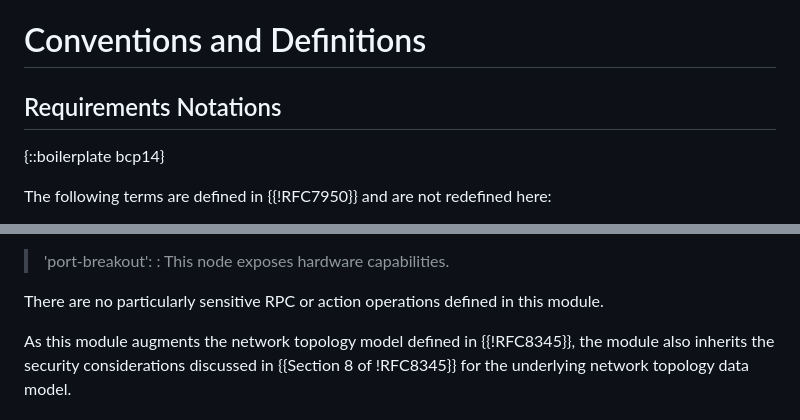
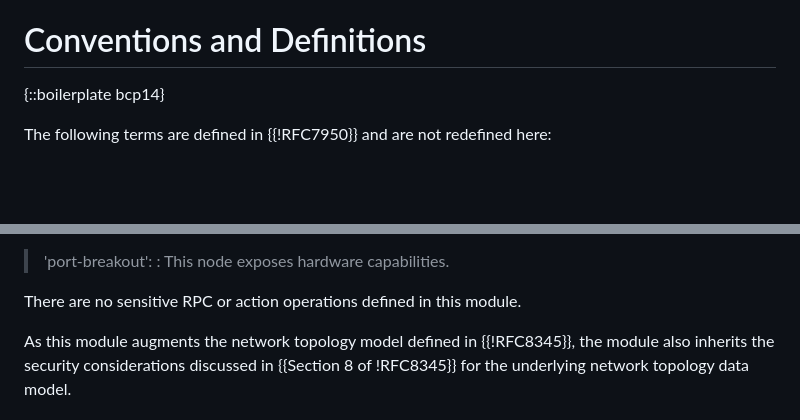
Before and after one commit to ietf-ivy-wg/network-inventory-topology, a Markdown page: draft-ietf-ivy-network-inventory-topology.md, 2 parts joined by grey strips. Drawn GitHub-style; blank space fills up the shorter version.

```diff
--- a/draft-ietf-ivy-network-inventory-topology.md
+++ b/draft-ietf-ivy-network-inventory-topology.md
@@ -99,8 +99,6 @@ Please apply the following replacements:
   * 2026-09-11 --> the actual date of the publication of this document
 
 # Conventions and Definitions
-
-## Requirements Notations
 
 {::boilerplate bcp14}
 
@@ -380,7 +365,7 @@ vulnerabilities:
 > 'port-breakout':
 > : This node exposes hardware capabilities.
 
-There are no particularly sensitive RPC or action operations defined in this module.
+There are no sensitive RPC or action operations defined in this module.
 
 As this module augments the network topology model defined in {{!RFC8345}},
 the module also inherits the security considerations discussed in
```
Also changed, not shown: other parts of draft-ietf-ivy-network-inventory-topology.md (+6 -19 lines).
